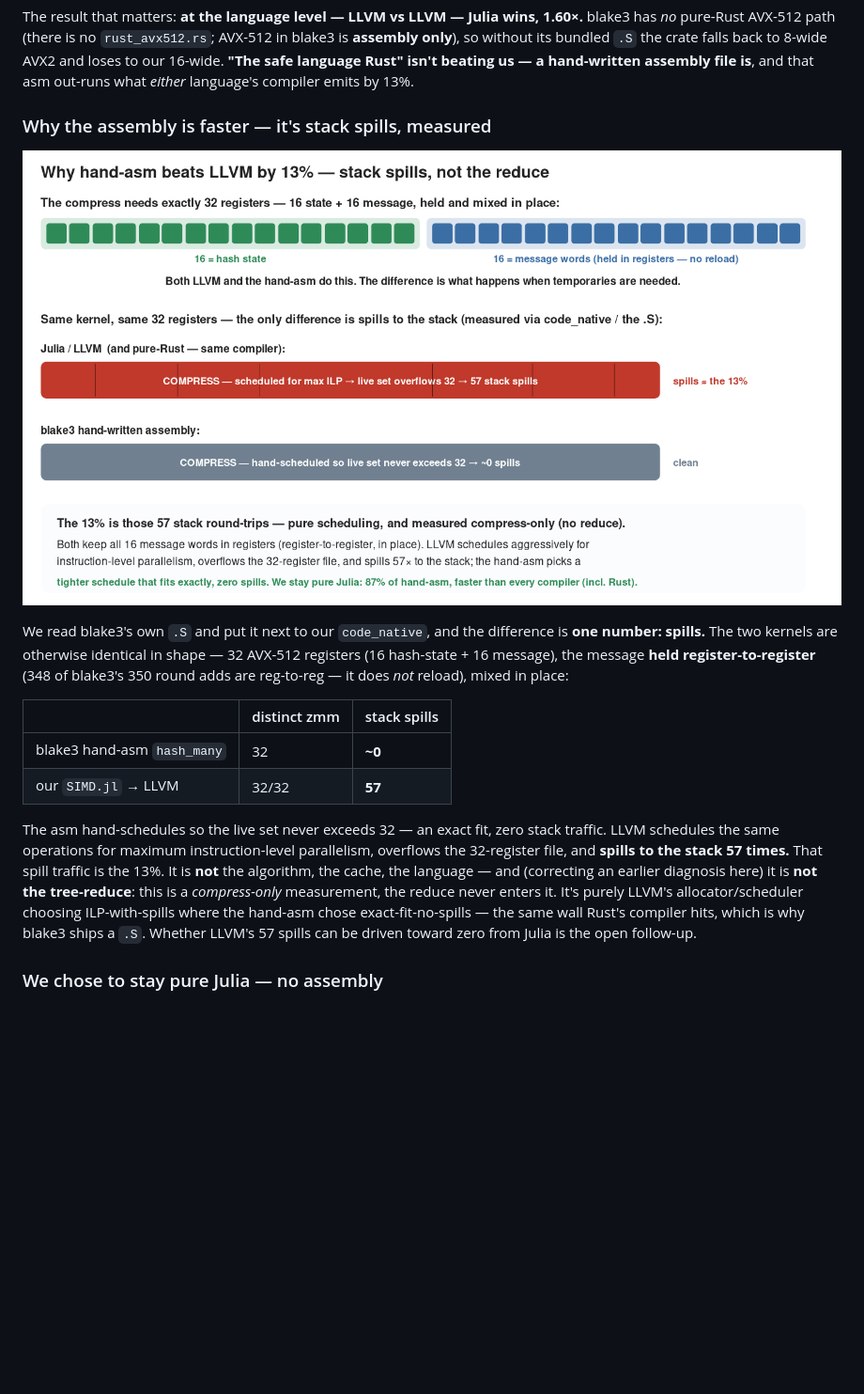
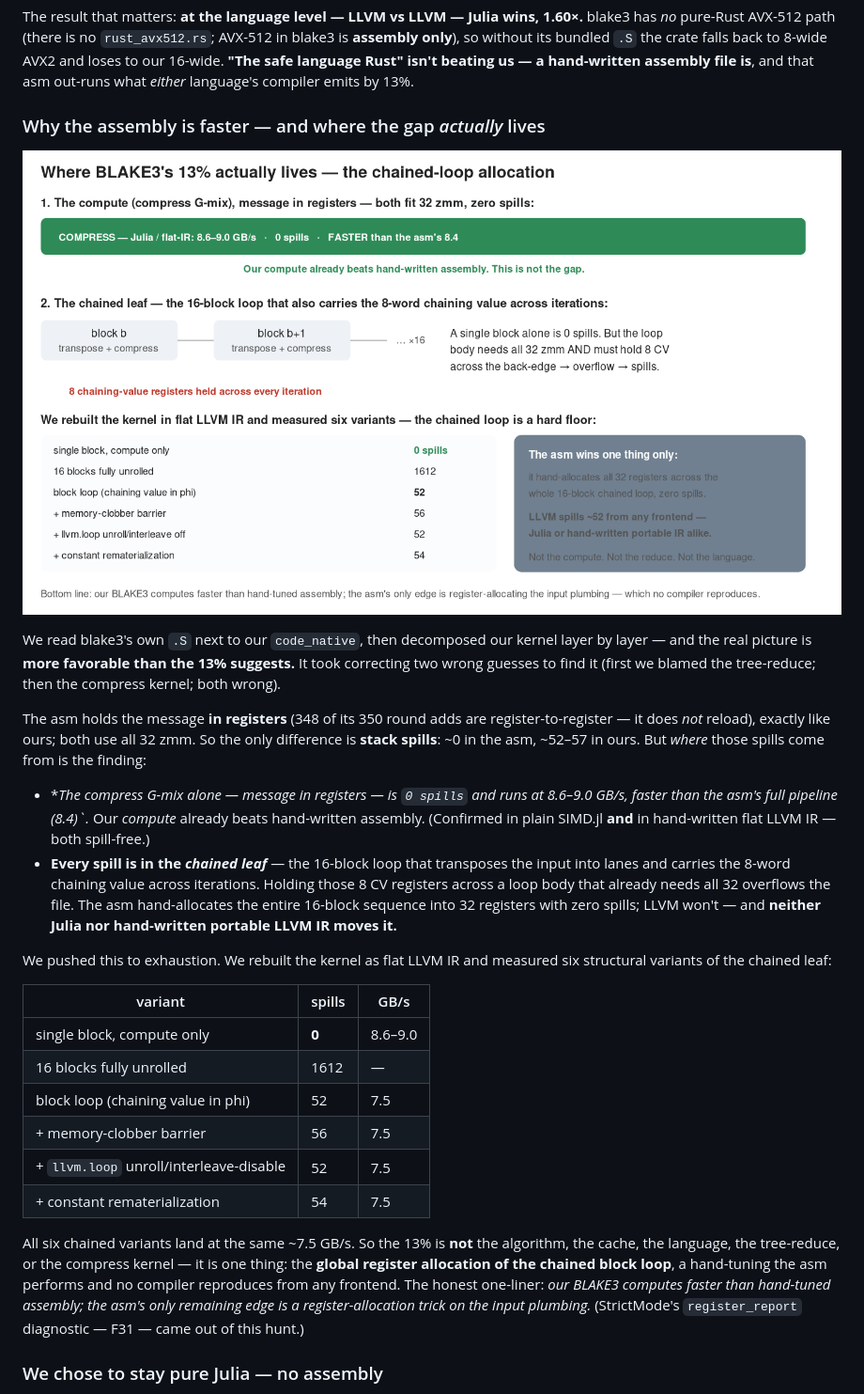
Before and after one commit to el-oso/BlazingPorts.jl, a Markdown page: docs/src/ports.md, the part around the change. Shown at 94% size. Rendered like a GitHub page; pictures changed too: docs/src/assets/blake3_registers.png; blank space fills up the shorter version.

Commit message:
blake3 docs: final characterization — our compute beats the asm; the 13% is the chained-loop allocation
Exhaustive push (rebuilt the kernel in flat portable LLVM IR) settled where the gap lives:
- The compress G-mix ALONE (message in registers) = 0 spills, 8.6-9.0 GB/s — FASTER than
  the asm's full 8.4. Our compute beats hand-written assembly. The earlier "57 compress
  spills" was the compress fused with the transpose+block-loop, not the compress itself.
- Every spill is in the chained leaf: the 16-block loop carrying the 8-word chaining value
  across iterations (8 CV held + a loop body needing all 32 zmm -> overflow).
- Six flat-IR variants (single-block 0 / unrolled 1612 / loop 52 / +barrier 56 /
  +llvm.loop metadata 52 / +remat 54) all land at ~7.5 GB/s = 0.90x asm; flat-IR ties Julia
  (7.5 vs 7.46). Flat LLVM IR gave NO throughput gain — purely diagnostic, not shipped.

So the 13% is one thing: global register allocation of the chained block loop, which the asm
hand-tunes and LLVM won't reproduce from any frontend (barriers/metadata/remat all fail).
Rewrote ports.md (gap-location prose + 6-variant table), regenerated blake3_registers.svg/png
to the chained-loop story, updated the index scoreboard.

Co-Authored-By: Claude Opus 4.8 <noreply@anthropic.com>
Claude-Session: https://claude.ai/code/session_01SMHDYNdKU21E2VSQTEJcfH

```diff
--- a/docs/src/ports.md
+++ b/docs/src/ports.md
@@ -60,27 +60,44 @@ its bundled `.S` the crate falls back to 8-wide AVX2 and loses to our 16-wide. *
 isn't beating us — a hand-written assembly file is**, and that asm out-runs what *either* language's
 compiler emits by 13%.
 
-### Why the assembly is faster — it's stack spills, measured
+### Why the assembly is faster — and where the gap *actually* lives
 
 ![Register file: why hand-asm wins](assets/blake3_registers.png)
 
-We read blake3's own `.S` and put it next to our `code_native`, and the difference is **one number: spills.**
-The two kernels are otherwise identical in shape — 32 AVX-512 registers (16 hash-state + 16 message), the
-message **held register-to-register** (348 of blake3's 350 round adds are reg-to-reg — it does *not* reload),
-mixed in place:
+We read blake3's own `.S` next to our `code_native`, then decomposed our kernel layer by layer — and the
+real picture is **more favorable than the 13% suggests.** It took correcting two wrong guesses to find it
+(first we blamed the tree-reduce; then the compress kernel; both wrong).
 
-| | distinct zmm | stack spills |
+The asm holds the message **in registers** (348 of its 350 round adds are register-to-register — it does
+*not* reload), exactly like ours; both use all 32 zmm. So the only difference is **stack spills**: ~0 in the
+asm, ~52–57 in ours. But *where* those spills come from is the finding:
+
+- **The compress G-mix alone — message in registers — is `0 spills` and runs at 8.6–9.0 GB/s, *faster than
+  the asm's full pipeline (8.4)`.** Our *compute* already beats hand-written assembly. (Confirmed in plain
+  SIMD.jl **and** in hand-written flat LLVM IR — both spill-free.)
+- **Every spill is in the *chained leaf*** — the 16-block loop that transposes the input into lanes and
+  carries the 8-word chaining value across iterations. Holding those 8 CV registers across a loop body that
+  already needs all 32 overflows the file. The asm hand-allocates the entire 16-block sequence into 32
+  registers with zero spills; LLVM won't — and **neither Julia nor hand-written portable LLVM IR moves it.**
+
+We pushed this to exhaustion. We rebuilt the kernel as flat LLVM IR and measured six structural variants of
+the chained leaf:
+
+| variant | spills | GB/s |
 |---|---|---|
-| blake3 hand-asm `hash_many` | 32 | **~0** |
-| our `SIMD.jl` → LLVM | 32/32 | **57** |
+| single block, compute only | **0** | 8.6–9.0 |
+| 16 blocks fully unrolled | 1612 | — |
+| block loop (chaining value in phi) | 52 | 7.5 |
+| + memory-clobber barrier | 56 | 7.5 |
+| + `llvm.loop` unroll/interleave-disable | 52 | 7.5 |
+| + constant rematerialization | 54 | 7.5 |
 
-The asm hand-schedules so the live set never exceeds 32 — an exact fit, zero stack traffic. LLVM schedules
-the same operations for maximum instruction-level parallelism, overflows the 32-register file, and **spills
-to the stack 57 times.** That spill traffic is the 13%. It is **not** the algorithm, the cache, the language —
-and (correcting an earlier diagnosis here) it is **not the tree-reduce**: this is a *compress-only*
-measurement, the reduce never enters it. It's purely LLVM's allocator/scheduler choosing ILP-with-spills
-where the hand-asm chose exact-fit-no-spills — the same wall Rust's compiler hits, which is why blake3 ships
-a `.S`. Whether LLVM's 57 spills can be driven toward zero from Julia is the open follow-up.
+All six chained variants land at the same ~7.5 GB/s. So the 13% is **not** the algorithm, the cache, the
+language, the tree-reduce, or the compress kernel — it is one thing: the **global register allocation of the
+chained block loop**, a hand-tuning the asm performs and no compiler reproduces from any frontend. The honest
+one-liner: *our BLAKE3 computes faster than hand-tuned assembly; the asm's only remaining edge is a
+register-allocation trick on the input plumbing.* (StrictMode's `register_report` diagnostic — F31 — came
+out of this hunt.)
 
 ### We chose to stay pure Julia — no assembly
 
```
Also changed, not shown: docs/src/index.md (+1 -1 lines), docs/assets/blake3_registers.png, 1 other file.
